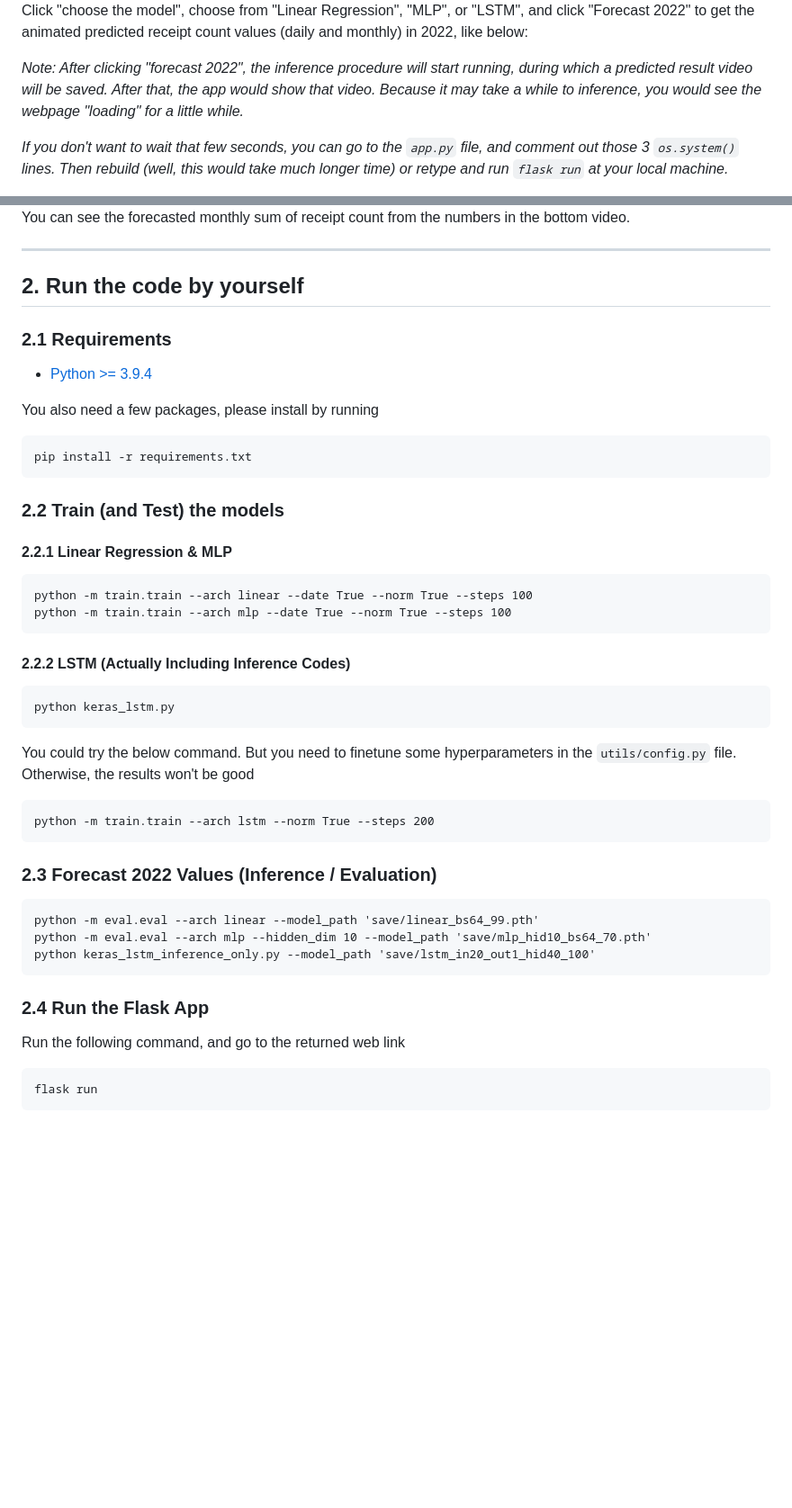
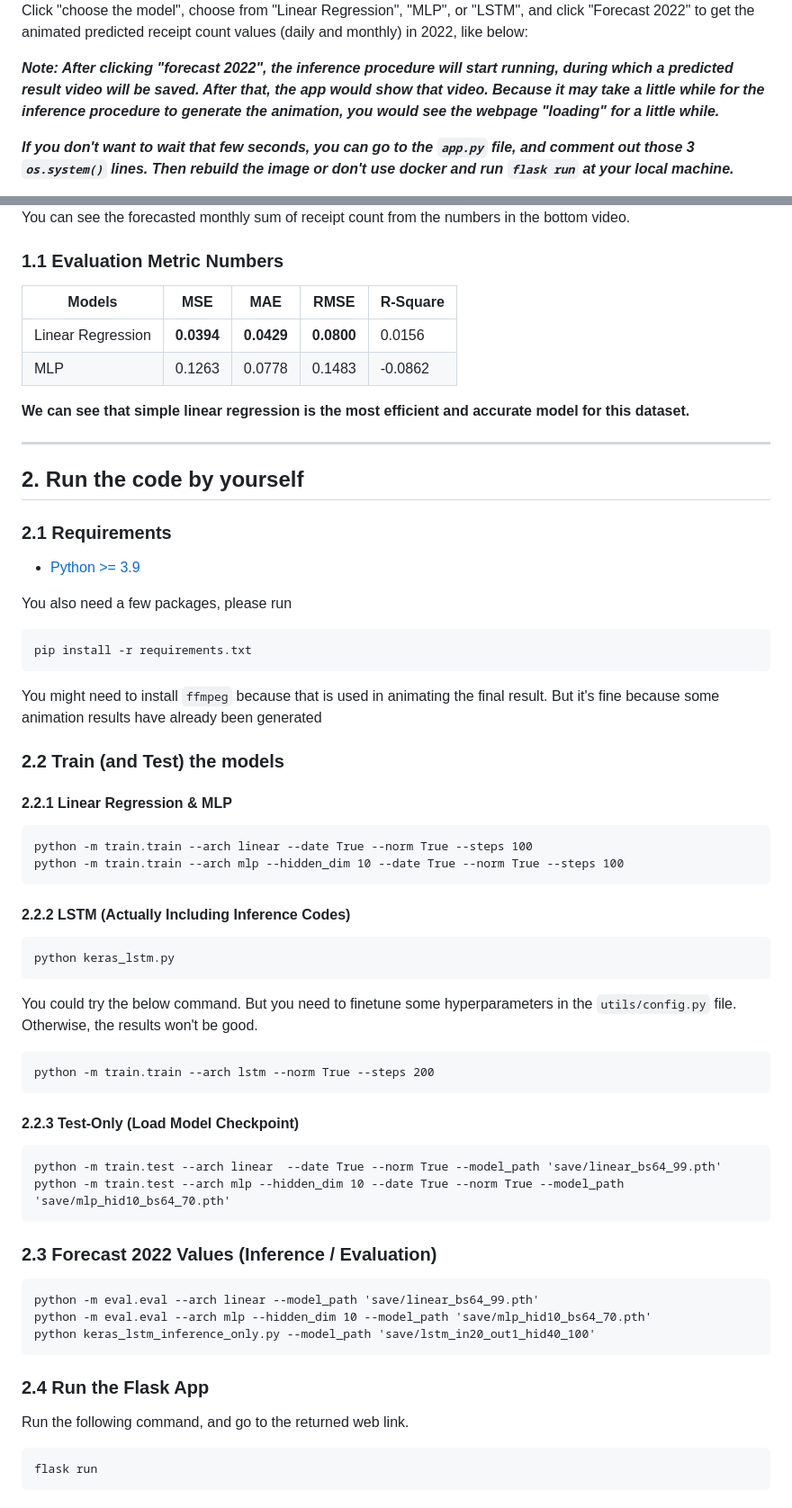
Before and after one commit to ranrandy/fetch-mle, a Markdown page: README.md, 2 parts joined by grey strips. Shown: that part at 90% size. GitHub-like rendering; blank space fills up the shorter version.

Commit message:
Update with evaluation metrics and other instructions

````diff
--- a/README.md
+++ b/README.md
@@ -20,14 +20,22 @@ Then you will see an interface like below
 
 Click "choose the model", choose from "Linear Regression", "MLP", or "LSTM", and click "Forecast 2022" to get the animated predicted receipt count values (daily and monthly) in 2022, like below:
 
-<i> Note: After clicking "forecast 2022", the inference procedure will start running, during which a predicted result video will be saved. After that, the app would show that video. Because it may take a while to inference, you would see the webpage "loading" for a little while.</i>
+**<i> Note: After clicking "forecast 2022", the inference procedure will start running, during which a predicted result video will be saved. After that, the app would show that video. Because it may take a little while for the inference procedure to generate the animation, you would see the webpage "loading" for a little while.</i>**
 
-<i>If you don't want to wait that few seconds, you can go to the `app.py` file, and comment out those 3 `os.system()` lines. Then rebuild (well, this would take much longer time) or retype and run `flask run` at your local machine.</i>
+**<i>If you don't want to wait that few seconds, you can go to the `app.py` file, and comment out those 3 `os.system()` lines. Then rebuild the image or don't use docker and run `flask run` at your local machine.</i>**
 
 <img src="static/web_interface_forecast.png" width=800>
 
 You can see the forecasted monthly sum of receipt count from the numbers in the bottom video.
 
+### 1.1 Evaluation Metric Numbers
+
+| Models         | MSE     | MAE | RMSE | R-Square
+|--------------|-----------|------------|----|----|
+| Linear Regression | **0.0394** | **0.0429** | **0.0800** | 0.0156 |
+| MLP      | 0.1263  | 0.0778       |0.1483  |-0.0862|
+
+**We can see that simple linear regression is the most efficient and accurate model for this dataset.**
 
 ---
 
@@ -36,28 +44,34 @@ You can see the forecasted monthly sum of receipt count from the numbers in the
 
 ### 2.1 Requirements
 
-- [Python >= 3.9.4](https://www.python.org/downloads/)
+- [Python >= 3.9](https://www.python.org/downloads/)
 
-You also need a few packages, please install by running
+You also need a few packages, please run
 ```
 pip install -r requirements.txt
 ```
+You might need to install `ffmpeg` because that is used in animating the final result. But it's fine because some animation results have already been generated
 
 ### 2.2 Train (and Test) the models
 
 #### 2.2.1 Linear Regression & MLP
 ```
 python -m train.train --arch linear --date True --norm True --steps 100
-python -m train.train --arch mlp --date True --norm True --steps 100
+python -m train.train --arch mlp --hidden_dim 10 --date True --norm True --steps 100
 ```
 
 #### 2.2.2 LSTM (Actually Including Inference Codes)
 ```
 python keras_lstm.py
 ```
-You could try the below command. But you need to finetune some hyperparameters in the `utils/config.py` file. Otherwise, the results won't be good
+You could try the below command. But you need to finetune some hyperparameters in the `utils/config.py` file. Otherwise, the results won't be good.
 ```
 python -m train.train --arch lstm --norm True --steps 200
+```
+#### 2.2.3 Test-Only (Load Model Checkpoint)
+```
+python -m train.test --arch linear  --date True --norm True --model_path 'save/linear_bs64_99.pth'
+python -m train.test --arch mlp --hidden_dim 10 --date True --norm True --model_path 'save/mlp_hid10_bs64_70.pth'
 ```
 
 ### 2.3 Forecast 2022 Values (Inference / Evaluation)
@@ -68,7 +82,7 @@ python keras_lstm_inference_only.py --model_path 'save/lstm_in20_out1_hid40_100'
 ```
 
 ### 2.4 Run the Flask App
-Run the following command, and go to the returned web link
+Run the following command, and go to the returned web link.
 ```
 flask run
 ```
````
Also changed, not shown: other parts of README.md (+3 -3 lines).
